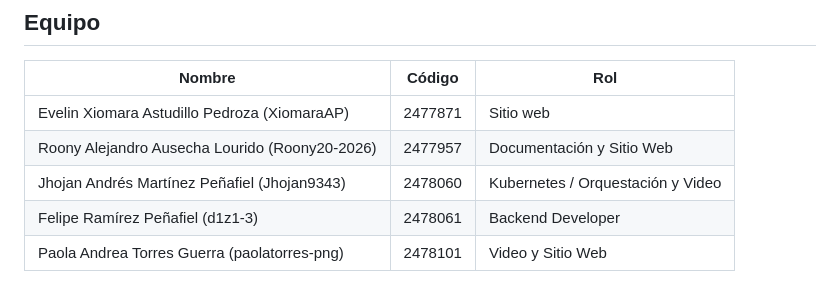
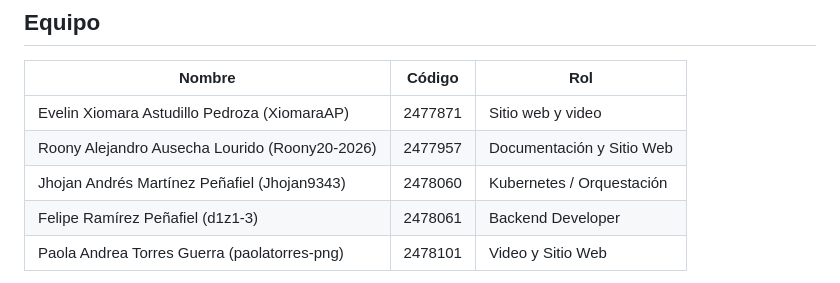
Before and after one commit to d1z1-3/proyecto-final-so-g3, a Markdown page: README.md, the part around the change. Drawn GitHub-style.

Commit message:
Update README.md
Correcion roles.

```diff
--- a/README.md
+++ b/README.md
@@ -8,9 +8,9 @@
 
 | Nombre | Código | Rol |
 |--------|--------|-----|
-| Evelin Xiomara Astudillo Pedroza (XiomaraAP) | 2477871 | Sitio web |
+| Evelin Xiomara Astudillo Pedroza (XiomaraAP) | 2477871 | Sitio web y video|
 | Roony Alejandro Ausecha Lourido (Roony20-2026) | 2477957 | Documentación y Sitio Web |
-| Jhojan Andrés Martínez Peñafiel (Jhojan9343) | 2478060 | Kubernetes / Orquestación y Video |
+| Jhojan Andrés Martínez Peñafiel (Jhojan9343) | 2478060 | Kubernetes / Orquestación |
 | Felipe Ramírez Peñafiel (d1z1-3) | 2478061 | Backend Developer |
 | Paola Andrea Torres Guerra (paolatorres-png) | 2478101 | Video y Sitio Web |
 
```
